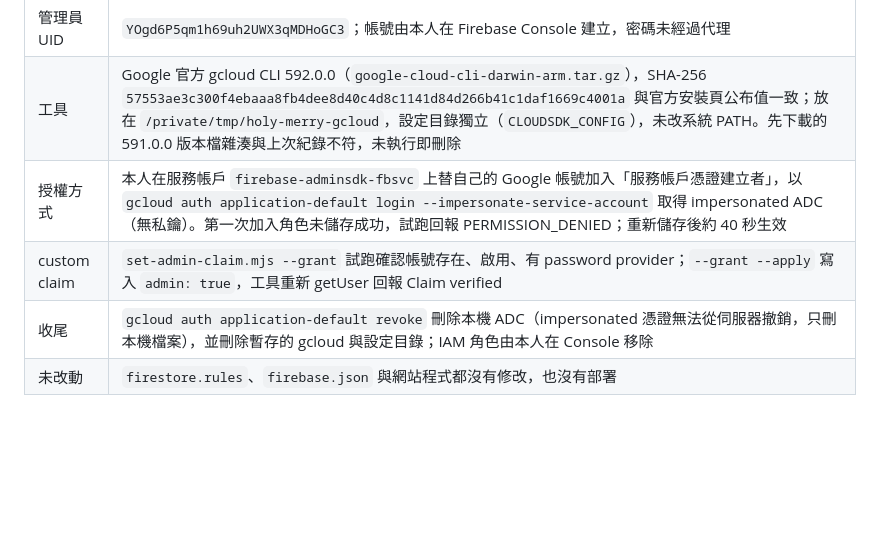
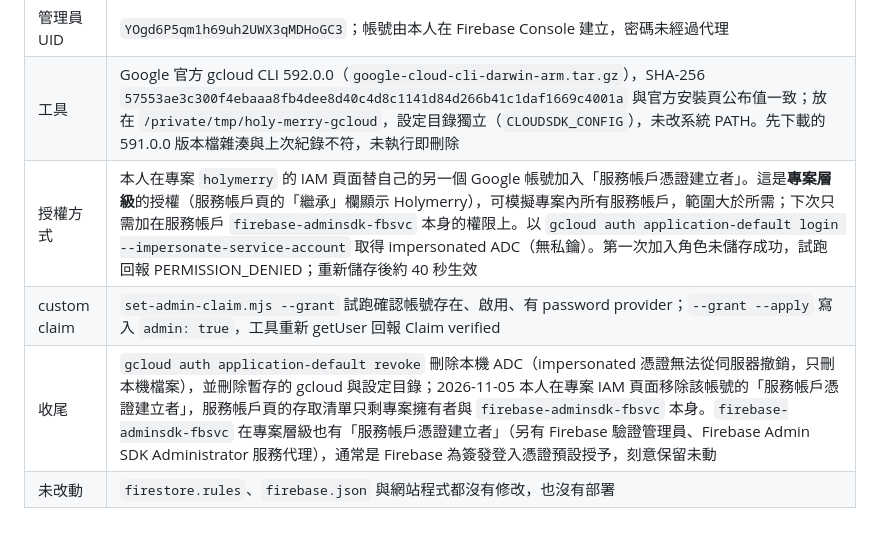
Before and after one commit to en47/ntue-f2e-mid-holy-merry, a Markdown page: docs/FIREBASE-ADMIN-VERIFICATION.md, the part around the change. Rendered like a GitHub page; blank space fills up the shorter version.

Commit message:
更正管理員授權紀錄：臨時角色為專案層級，已移除

```diff
--- a/docs/FIREBASE-ADMIN-VERIFICATION.md
+++ b/docs/FIREBASE-ADMIN-VERIFICATION.md
@@ -59,7 +59,7 @@
 | --- | --- |
 | 管理員 UID | `YOgd6P5qm1h69uh2UWX3qMDHoGC3`；帳號由本人在 Firebase Console 建立，密碼未經過代理 |
 | 工具 | Google 官方 gcloud CLI 592.0.0（`google-cloud-cli-darwin-arm.tar.gz`），SHA-256 `57553ae3c300f4ebaaa8fb4dee8d40c4d8c1141d84d266b41c1daf1669c4001a` 與官方安裝頁公布值一致；放在 `/private/tmp/holy-merry-gcloud`，設定目錄獨立（`CLOUDSDK_CONFIG`），未改系統 PATH。先下載的 591.0.0 版本檔雜湊與上次紀錄不符，未執行即刪除 |
-| 授權方式 | 本人在服務帳戶 `firebase-adminsdk-fbsvc` 上替自己的 Google 帳號加入「服務帳戶憑證建立者」，以 `gcloud auth application-default login --impersonate-service-account` 取得 impersonated ADC（無私鑰）。第一次加入角色未儲存成功，試跑回報 PERMISSION_DENIED；重新儲存後約 40 秒生效 |
+| 授權方式 | 本人在專案 `holymerry` 的 IAM 頁面替自己的另一個 Google 帳號加入「服務帳戶憑證建立者」。這是**專案層級**的授權（服務帳戶頁的「繼承」欄顯示 Holymerry），可模擬專案內所有服務帳戶，範圍大於所需；下次只需加在服務帳戶 `firebase-adminsdk-fbsvc` 本身的權限上。以 `gcloud auth application-default login --impersonate-service-account` 取得 impersonated ADC（無私鑰）。第一次加入角色未儲存成功，試跑回報 PERMISSION_DENIED；重新儲存後約 40 秒生效 |
 | custom claim | `set-admin-claim.mjs --grant` 試跑確認帳號存在、啟用、有 password provider；`--grant --apply` 寫入 `admin: true`，工具重新 getUser 回報 Claim verified |
-| 收尾 | `gcloud auth application-default revoke` 刪除本機 ADC（impersonated 憑證無法從伺服器撤銷，只刪本機檔案），並刪除暫存的 gcloud 與設定目錄；IAM 角色由本人在 Console 移除 |
+| 收尾 | `gcloud auth application-default revoke` 刪除本機 ADC（impersonated 憑證無法從伺服器撤銷，只刪本機檔案），並刪除暫存的 gcloud 與設定目錄；2026-11-05 本人在專案 IAM 頁面移除該帳號的「服務帳戶憑證建立者」，服務帳戶頁的存取清單只剩專案擁有者與 `firebase-adminsdk-fbsvc` 本身。`firebase-adminsdk-fbsvc` 在專案層級也有「服務帳戶憑證建立者」（另有 Firebase 驗證管理員、Firebase Admin SDK Administrator 服務代理），通常是 Firebase 為簽發登入憑證預設授予，刻意保留未動 |
 | 未改動 | `firestore.rules`、`firebase.json` 與網站程式都沒有修改，也沒有部署 |
```
Also changed, not shown: TESTING.md (+4 -0 lines).
